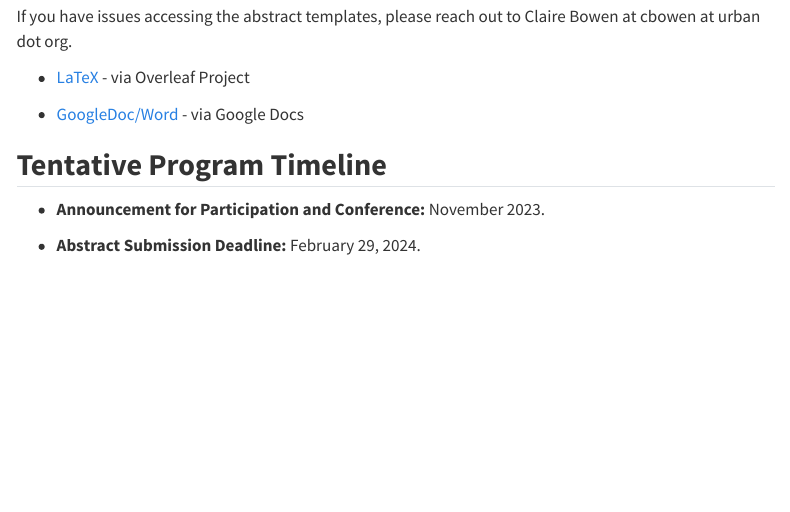
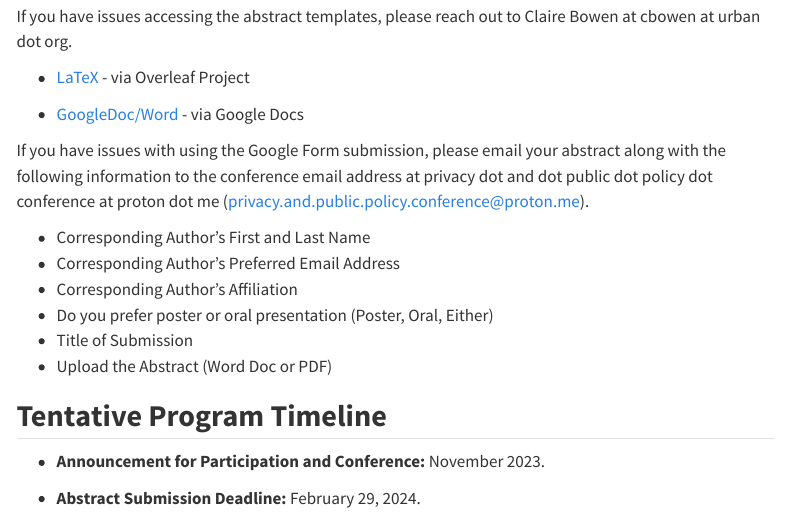
Before and after one commit to PrivacyPublicPolicy-Conference/ppp_conference.github.io, a Quarto document (index.qmd): the page in a window 1100 px wide, from 710 px down. Rendered offline with R 4.5, knitr and Pandoc in place of Quarto, with nearby package versions; menus at the side of the page are left out.

Commit message:
update email abstract submission info

```diff
--- a/index.qmd
+++ b/index.qmd
@@ -21,6 +21,15 @@ If you have issues accessing the abstract templates, please reach out to Claire
 
 -   [GoogleDoc/Word](https://docs.google.com/document/d/1H6g1bBp7C6wcpzU31DsyWPaiTiMM1gNI/edit) - via Google Docs
 
+If you have issues with using the Google Form submission, please email your abstract along with the following information to the conference email address at privacy dot and dot public dot policy dot conference at proton dot me (privacy.and.public.policy.conference@proton.me).
+
+- Corresponding Author's First and Last Name
+- Corresponding Author's Preferred Email Address
+- Corresponding Author's Affiliation
+- Do you prefer poster or oral presentation (Poster, Oral, Either)
+- Title of Submission
+- Upload the Abstract (Word Doc or PDF)
+
 ## **Tentative Program Timeline**
 
 -   **Announcement for Participation and Conference:** November 2023.
```
Also changed, not shown: travel.qmd (+1 -1 lines), docs/search.json, 1 other file.
